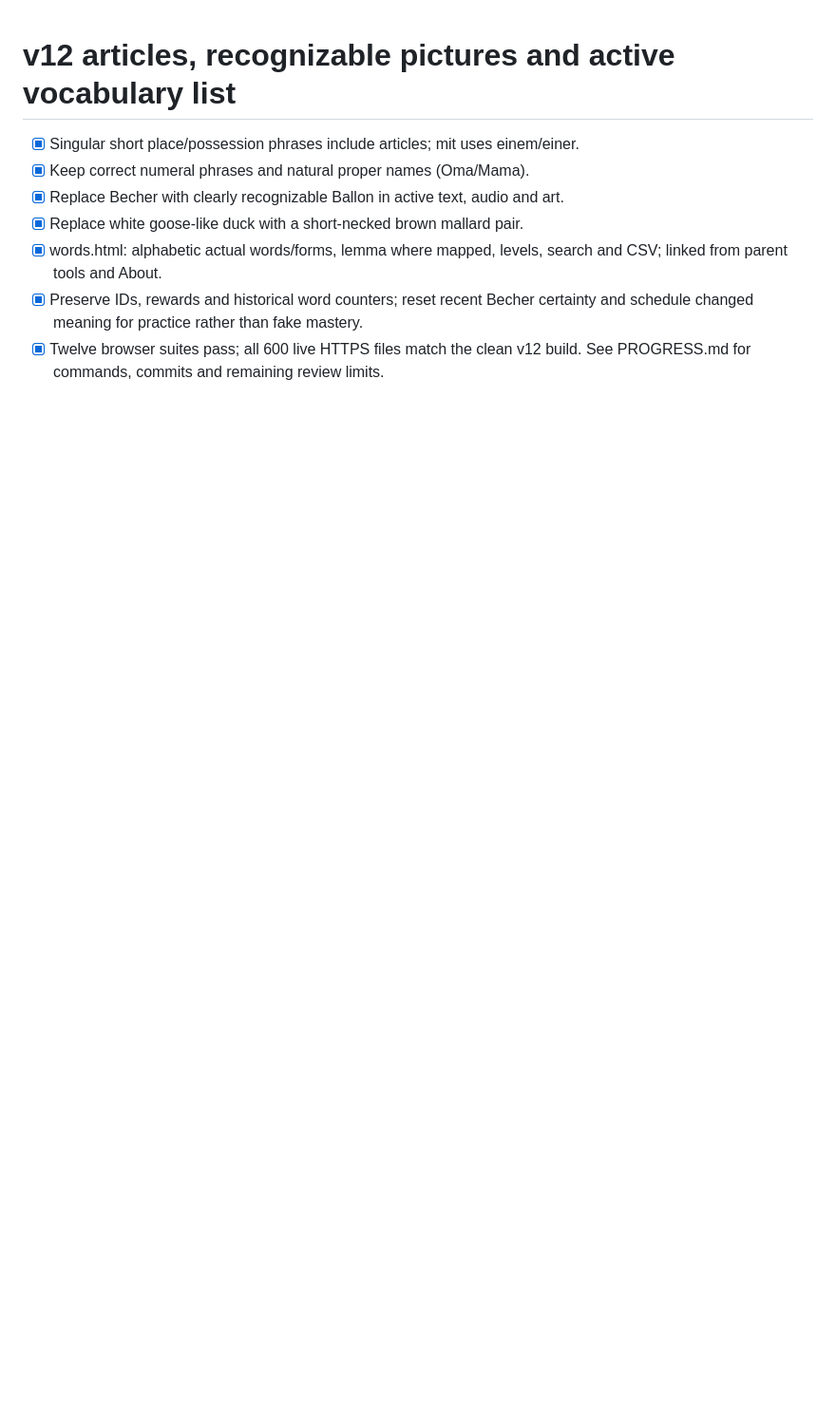
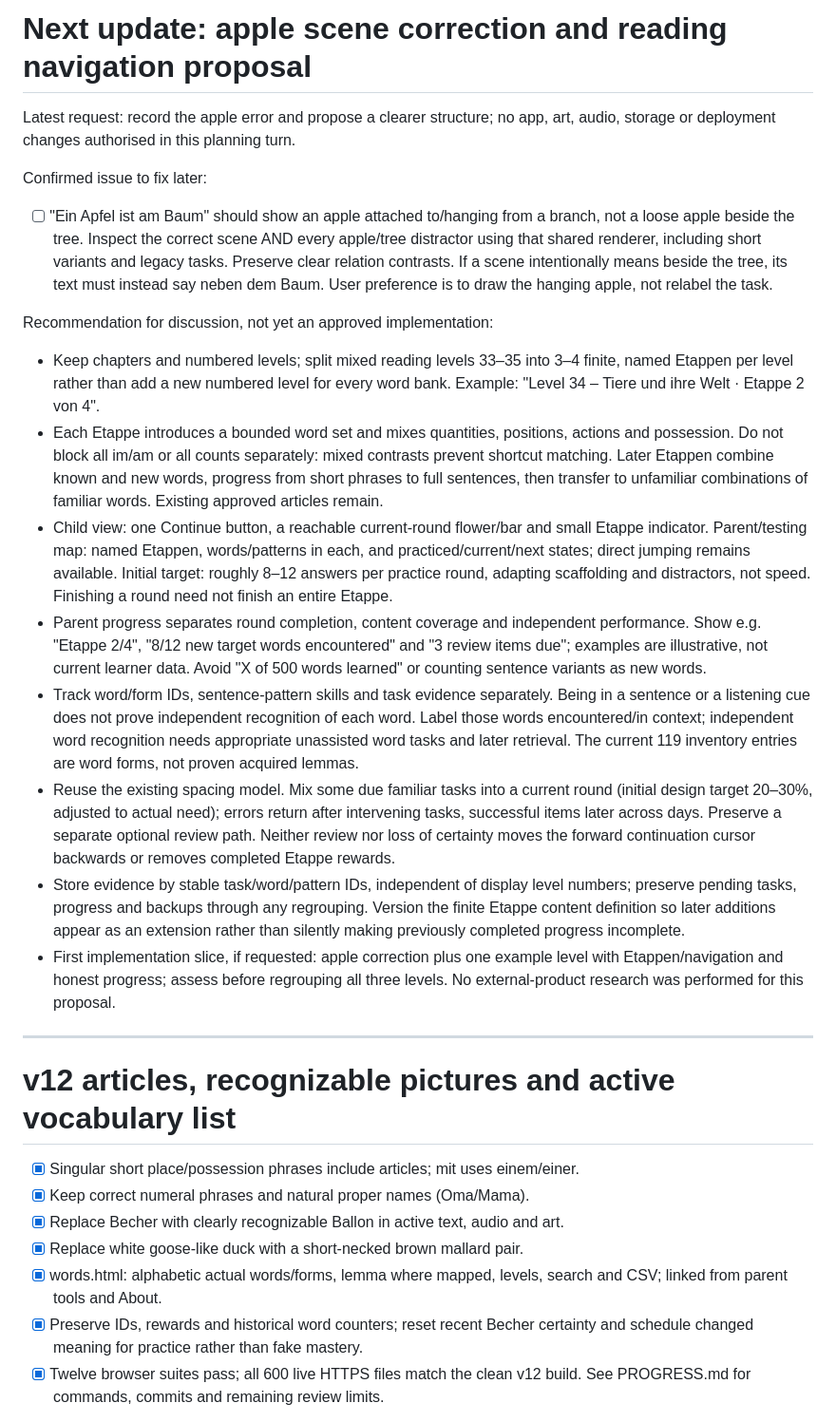
Before and after one commit to PJendritza/phonics-lab, a Markdown page: docs/NEXT-VERSION.md, the part around the change. Shown at 95% size. Rendered like a GitHub page; blank space fills up the shorter version.

Commit message:
Record apple scene issue and propose finite reading stages

```diff
--- a/docs/NEXT-VERSION.md
+++ b/docs/NEXT-VERSION.md
@@ -1,3 +1,54 @@
+# Next update: apple scene correction and reading navigation proposal
+
+Latest request: record the apple error and propose a clearer structure; no app,
+art, audio, storage or deployment changes authorised in this planning turn.
+
+Confirmed issue to fix later:
+- [ ] "Ein Apfel ist am Baum" should show an apple attached to/hanging from a
+      branch, not a loose apple beside the tree. Inspect the correct scene AND
+      every apple/tree distractor using that shared renderer, including short
+      variants and legacy tasks. Preserve clear relation contrasts. If a scene
+      intentionally means beside the tree, its text must instead say neben dem
+      Baum. User preference is to draw the hanging apple, not relabel the task.
+
+Recommendation for discussion, not yet an approved implementation:
+- Keep chapters and numbered levels; split mixed reading levels 33–35 into
+  3–4 finite, named Etappen per level rather than add a new numbered level for
+  every word bank. Example: "Level 34 – Tiere und ihre Welt · Etappe 2 von 4".
+- Each Etappe introduces a bounded word set and mixes quantities, positions,
+  actions and possession. Do not block all im/am or all counts separately:
+  mixed contrasts prevent shortcut matching. Later Etappen combine known and
+  new words, progress from short phrases to full sentences, then transfer to
+  unfamiliar combinations of familiar words. Existing approved articles remain.
+- Child view: one Continue button, a reachable current-round flower/bar and
+  small Etappe indicator. Parent/testing map: named Etappen, words/patterns in
+  each, and practiced/current/next states; direct jumping remains available.
+  Initial target: roughly 8–12 answers per practice round, adapting scaffolding
+  and distractors, not speed. Finishing a round need not finish an entire Etappe.
+- Parent progress separates round completion, content coverage and independent
+  performance. Show e.g. "Etappe 2/4", "8/12 new target words encountered" and
+  "3 review items due"; examples are illustrative, not current learner data.
+  Avoid "X of 500 words learned" or counting sentence variants as new words.
+- Track word/form IDs, sentence-pattern skills and task evidence separately.
+  Being in a sentence or a listening cue does not prove independent recognition
+  of each word. Label those words encountered/in context; independent word
+  recognition needs appropriate unassisted word tasks and later retrieval.
+  The current 119 inventory entries are word forms, not proven acquired lemmas.
+- Reuse the existing spacing model. Mix some due familiar tasks into a current
+  round (initial design target 20–30%, adjusted to actual need); errors return
+  after intervening tasks, successful items later across days. Preserve a separate
+  optional review path. Neither review nor loss of certainty moves the forward
+  continuation cursor backwards or removes completed Etappe rewards.
+- Store evidence by stable task/word/pattern IDs, independent of display level
+  numbers; preserve pending tasks, progress and backups through any regrouping.
+  Version the finite Etappe content definition so later additions appear as an
+  extension rather than silently making previously completed progress incomplete.
+- First implementation slice, if requested: apple correction plus one example
+  level with Etappen/navigation and honest progress; assess before regrouping all
+  three levels. No external-product research was performed for this proposal.
+
+---
+
 # v12 articles, recognizable pictures and active vocabulary list
 
 - [x] Singular short place/possession phrases include articles; mit uses einem/einer.
```
Also changed, not shown: PROGRESS.md (+18 -0 lines).
